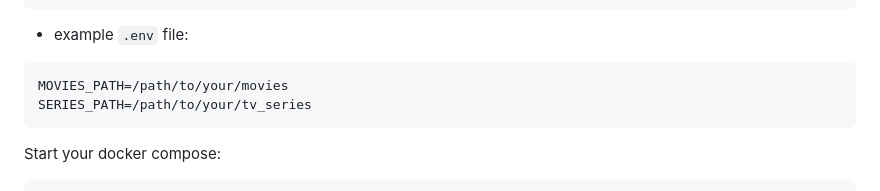
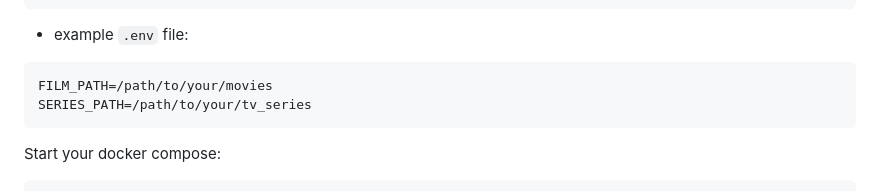
Before and after one commit to Guolo/AnimeUnityDownloader_Dockerized, a Markdown page: README.md, the part around the change. Rendered like a GitHub page.

````diff
--- a/README.md
+++ b/README.md
@@ -41,7 +41,7 @@ nano .env
 ```
 - example ```.env``` file:
 ```
-MOVIES_PATH=/path/to/your/movies
+FILM_PATH=/path/to/your/movies
 SERIES_PATH=/path/to/your/tv_series
 ```
 
````
